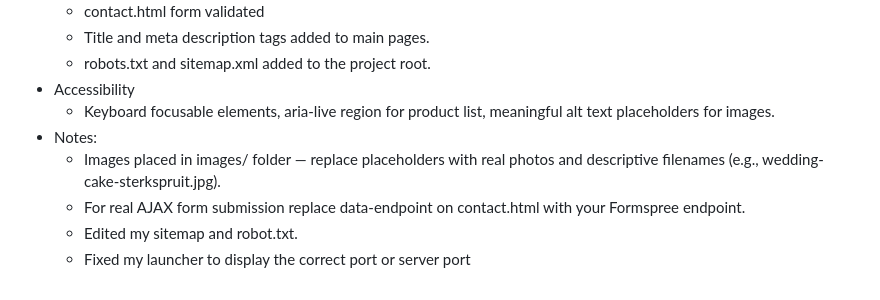
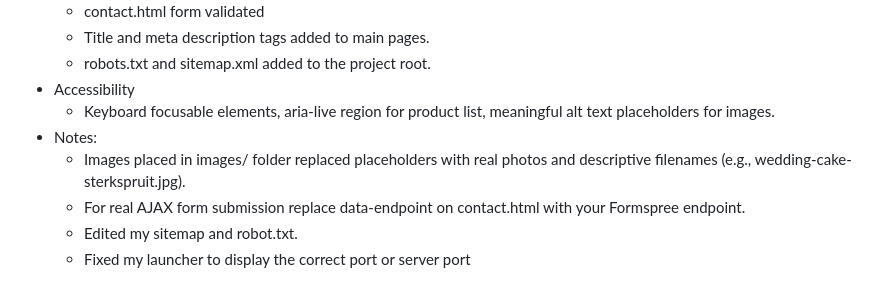
Before and after one commit to amanda-manyana/WEDE5020POEPART1, a Markdown page: README.md, the part around the change. Drawn GitHub-style.

Commit message:
Revise image instructions in README
Updated README to reflect changes in image handling.

```diff
--- a/README.md
+++ b/README.md
@@ -102,7 +102,7 @@ Open `index.html` in your browser. Use the navigation menu to browse all pages.
 - Accessibility
   - Keyboard focusable elements, aria-live region for product list, meaningful alt text placeholders for images.
 - Notes:
-  - Images placed in images/ folder — replace placeholders with real photos and descriptive filenames (e.g., wedding-cake-sterkspruit.jpg).
+  - Images placed in images/ folder replaced placeholders with real photos and descriptive filenames (e.g., wedding-cake-sterkspruit.jpg).
   - For real AJAX form submission replace data-endpoint on contact.html with your Formspree endpoint.
   - Edited my sitemap and robot.txt.
   - Fixed my launcher to display the correct port or server port
```
